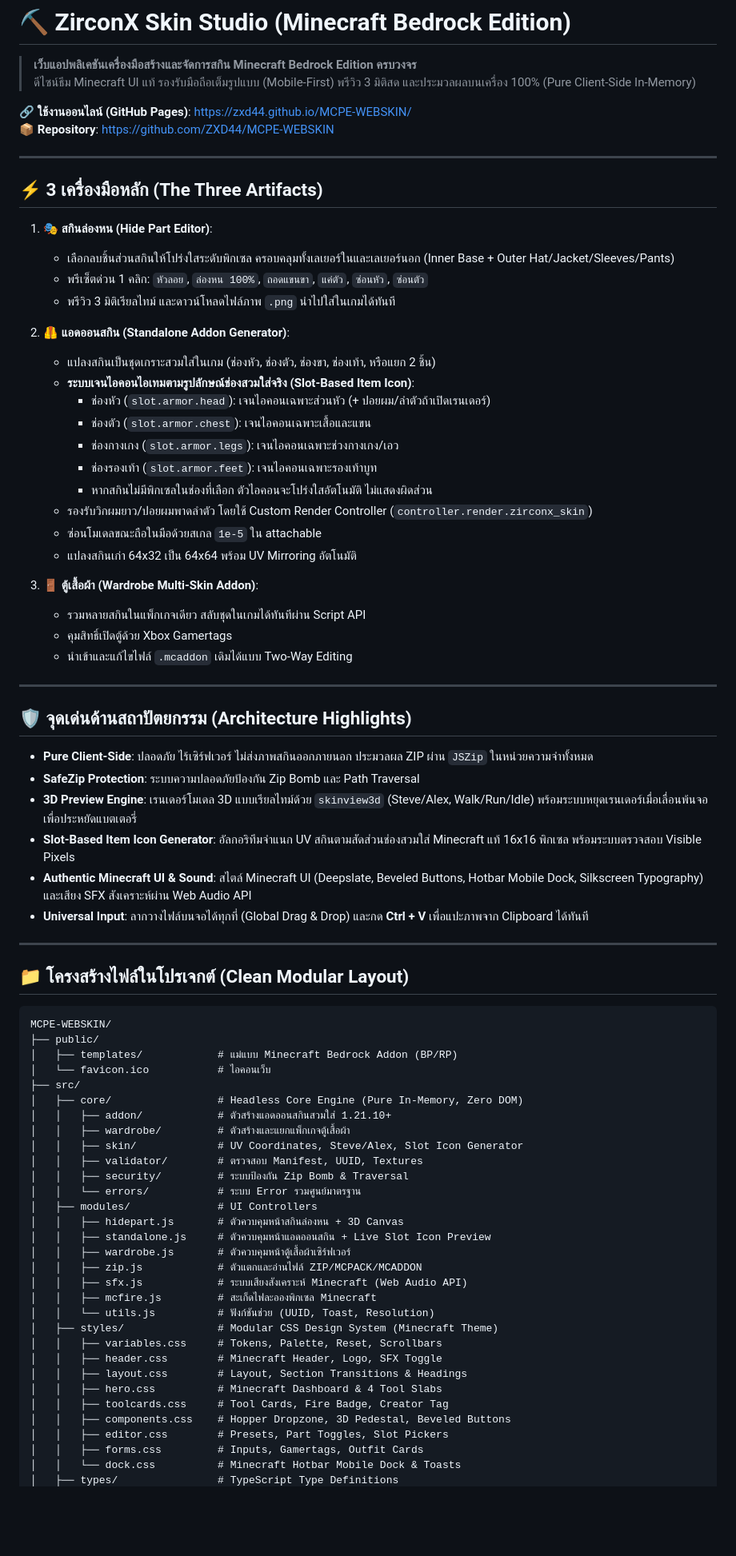
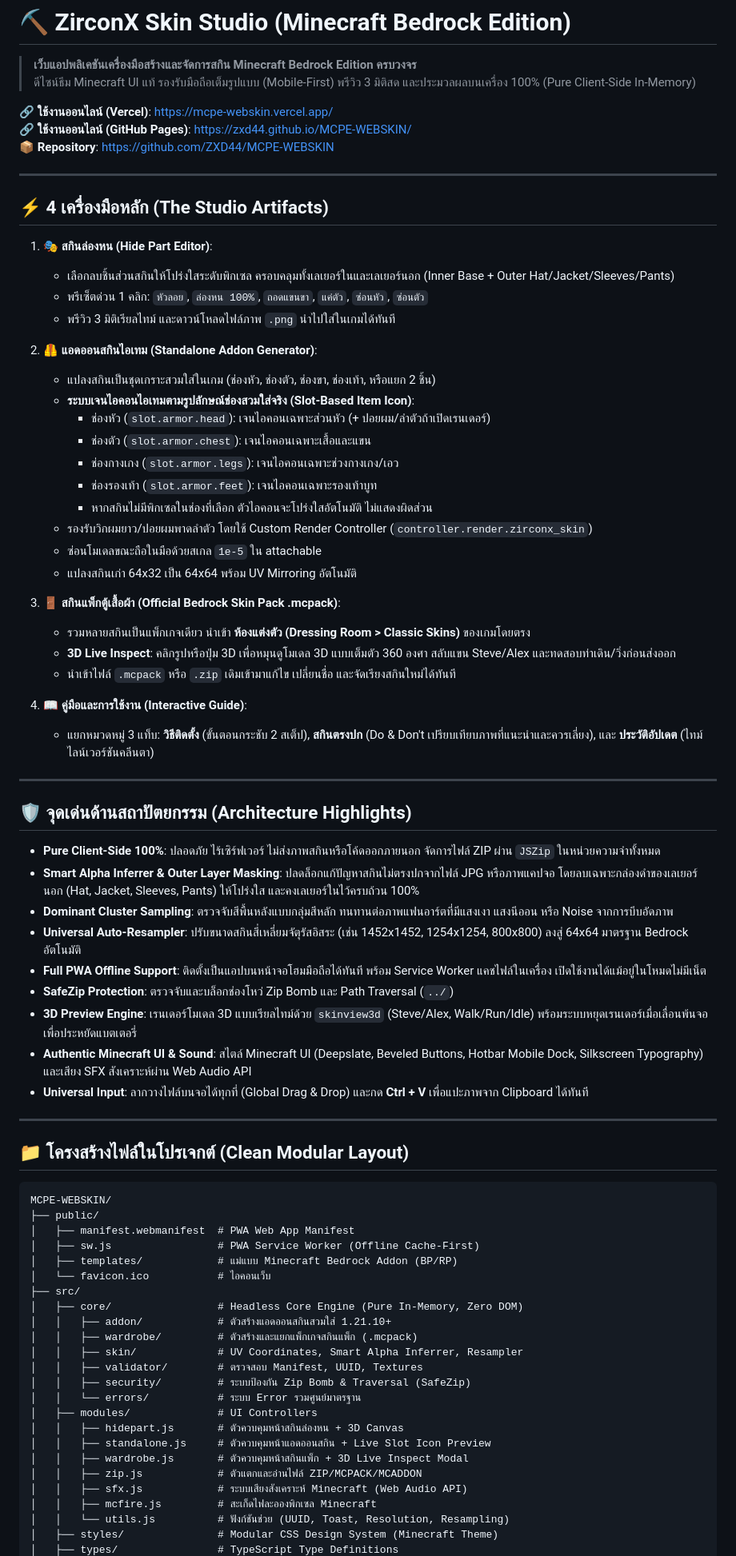
Before and after one commit to ZXD44/MCPE-WEBSKIN, a Markdown page: README.md, the part around one of its changes. Shown at 80% size. GitHub-like rendering; blank space fills up the shorter version.

Commit message:
docs: sync README with v1.4.0 features, 3D inspect, and PWA offline

````diff
--- a/README.md
+++ b/README.md
@@ -3,19 +3,20 @@
 > **เว็บแอปพลิเคชันเครื่องมือสร้างและจัดการสกิน Minecraft Bedrock Edition ครบวงจร**
 > ดีไซน์ธีม Minecraft UI แท้ รองรับมือถือเต็มรูปแบบ (Mobile-First) พรีวิว 3 มิติสด และประมวลผลบนเครื่อง 100% (Pure Client-Side In-Memory)
 
+🔗 **ใช้งานออนไลน์ (Vercel)**: [https://mcpe-webskin.vercel.app/](https://mcpe-webskin.vercel.app/)
 🔗 **ใช้งานออนไลน์ (GitHub Pages)**: [https://zxd44.github.io/MCPE-WEBSKIN/](https://zxd44.github.io/MCPE-WEBSKIN/)
 📦 **Repository**: [https://github.com/ZXD44/MCPE-WEBSKIN](https://github.com/ZXD44/MCPE-WEBSKIN)
 
 ---
 
-## ⚡ 3 เครื่องมือหลัก (The Three Artifacts)
+## ⚡ 4 เครื่องมือหลัก (The Studio Artifacts)
 
 1. **🎭 สกินล่องหน (Hide Part Editor)**:
    - เลือกลบชิ้นส่วนสกินให้โปร่งใสระดับพิกเซล ครอบคลุมทั้งเลเยอร์ในและเลเยอร์นอก (Inner Base + Outer Hat/Jacket/Sleeves/Pants)
    - พรีเซ็ตด่วน 1 คลิก: `หัวลอย`, `ล่องหน 100%`, `ถอดแขนขา`, `แค่ตัว`, `ซ่อนหัว`, `ซ่อนตัว`
    - พรีวิว 3 มิติเรียลไทม์ และดาวน์โหลดไฟล์ภาพ `.png` นำไปใส่ในเกมได้ทันที
 
-2. **🦺 แอดออนสกิน (Standalone Addon Generator)**:
+2. **🦺 แอดออนสกินไอเทม (Standalone Addon Generator)**:
    - แปลงสกินเป็นชุดเกราะสวมใส่ในเกม (ช่องหัว, ช่องตัว, ช่องขา, ช่องเท้า, หรือแยก 2 ชิ้น)
    - **ระบบเจนไอคอนไอเทมตามรูปลักษณ์ช่องสวมใส่จริง (Slot-Based Item Icon)**:
      - ช่องหัว (`slot.armor.head`): เจนไอคอนเฉพาะส่วนหัว (+ ปอยผม/ลำตัวถ้าเปิดเรนเดอร์)
@@ -27,19 +28,25 @@
    - ซ่อนโมเดลขณะถือในมือด้วยสเกล `1e-5` ใน attachable
    - แปลงสกินเก่า 64x32 เป็น 64x64 พร้อม UV Mirroring อัตโนมัติ
 
-3. **🚪 ตู้เสื้อผ้า (Wardrobe Multi-Skin Addon)**:
-   - รวมหลายสกินในแพ็กเกจเดียว สลับชุดในเกมได้ทันทีผ่าน Script API
-   - คุมสิทธิ์เปิดตู้ด้วย Xbox Gamertags
-   - นำเข้าและแก้ไขไฟล์ `.mcaddon` เดิมได้แบบ Two-Way Editing
+3. **🚪 สกินแพ็กตู้เสื้อผ้า (Official Bedrock Skin Pack .mcpack)**:
+   - รวมหลายสกินเป็นแพ็กเกจเดียว นำเข้า **ห้องแต่งตัว (Dressing Room &gt; Classic Skins)** ของเกมโดยตรง
+   - **3D Live Inspect**: คลิกรูปหรือปุ่ม 3D เพื่อหมุนดูโมเดล 3D แบบเต็มตัว 360 องศา สลับแขน Steve/Alex และทดสอบท่าเดิน/วิ่งก่อนส่งออก
+   - นำเข้าไฟล์ `.mcpack` หรือ `.zip` เดิมเข้ามาแก้ไข เปลี่ยนชื่อ และจัดเรียงสกินใหม่ได้ทันที
+
+4. **📖 คู่มือและการใช้งาน (Interactive Guide)**:
+   - แยกหมวดหมู่ 3 แท็บ: **วิธีติดตั้ง** (ขั้นตอนกระชับ 2 สเต็ป), **สกินตรงปก** (Do & Don't เปรียบเทียบภาพที่แนะนำและควรเลี่ยง), และ **ประวัติอัปเดต** (ไทม์ไลน์เวอร์ชันคลีนตา)
 
 ---
 
 ## 🛡️ จุดเด่นด้านสถาปัตยกรรม (Architecture Highlights)
 
-- **Pure Client-Side**: ปลอดภัย ไร้เซิร์ฟเวอร์ ไม่ส่งภาพสกินออกภายนอก ประมวลผล ZIP ผ่าน `JSZip` ในหน่วยความจำทั้งหมด
-- **SafeZip Protection**: ระบบความปลอดภัยป้องกัน Zip Bomb และ Path Traversal
+- **Pure Client-Side 100%**: ปลอดภัย ไร้เซิร์ฟเวอร์ ไม่ส่งภาพสกินหรือโค้ดออกภายนอก จัดการไฟล์ ZIP ผ่าน `JSZip` ในหน่วยความจำทั้งหมด
+- **Smart Alpha Inferrer & Outer Layer Masking**: ปลดล็อกแก้ปัญหาสกินไม่ตรงปกจากไฟล์ JPG หรือภาพแคปจอ โดยลบเฉพาะกล่องดำของเลเยอร์นอก (Hat, Jacket, Sleeves, Pants) ให้โปร่งใส และคงเลเยอร์ในไว้ครบถ้วน 100%
+- **Dominant Cluster Sampling**: ตรวจจับสีพื้นหลังแบบกลุ่มสีหลัก ทนทานต่อภาพแฟนอาร์ตที่มีแสงเงา แสงนีออน หรือ Noise จากการบีบอัดภาพ
+- **Universal Auto-Resampler**: ปรับขนาดสกินสี่เหลี่ยมจัตุรัสอิสระ (เช่น 1452x1452, 1254x1254, 800x800) ลงสู่ 64x64 มาตรฐาน Bedrock อัตโนมัติ
+- **Full PWA Offline Support**: ติดตั้งเป็นแอปบนหน้าจอโฮมมือถือได้ทันที พร้อม Service Worker แคชไฟล์ในเครื่อง เปิดใช้งานได้แม้อยู่ในโหมดไม่มีเน็ต
+- **SafeZip Protection**: ตรวจจับและบล็อกช่องโหว่ Zip Bomb และ Path Traversal (`../`)
 - **3D Preview Engine**: เรนเดอร์โมเดล 3D แบบเรียลไทม์ด้วย `skinview3d` (Steve/Alex, Walk/Run/Idle) พร้อมระบบหยุดเรนเดอร์เมื่อเลื่อนพ้นจอเพื่อประหยัดแบตเตอรี่
-- **Slot-Based Item Icon Generator**: อัลกอริทึมจำแนก UV สกินตามสัดส่วนช่องสวมใส่ Minecraft แท้ 16x16 พิกเซล พร้อมระบบตรวจสอบ Visible Pixels
 - **Authentic Minecraft UI & Sound**: สไตล์ Minecraft UI (Deepslate, Beveled Buttons, Hotbar Mobile Dock, Silkscreen Typography) และเสียง SFX สังเคราะห์ผ่าน Web Audio API
 - **Universal Input**: ลากวางไฟล์บนจอได้ทุกที่ (Global Drag & Drop) และกด **Ctrl + V** เพื่อแปะภาพจาก Clipboard ได้ทันที
 
@@ -50,32 +57,25 @@
 ```
 MCPE-WEBSKIN/
 ├── public/
+│   ├── manifest.webmanifest  # PWA Web App Manifest
+│   ├── sw.js                 # PWA Service Worker (Offline Cache-First)
 │   ├── templates/            # แม่แบบ Minecraft Bedrock Addon (BP/RP)
 │   └── favicon.ico           # ไอคอนเว็บ
 ├── src/
 │   ├── core/                 # Headless Core Engine (Pure In-Memory, Zero DOM)
 │   │   ├── addon/            # ตัวสร้างแอดออนสกินสวมใส่ 1.21.10+
-│   │   ├── wardrobe/         # ตัวสร้างและแยกแพ็กเกจตู้เสื้อผ้า
-│   │   ├── skin/             # UV Coordinates, Steve/Alex, Slot Icon Generator
+│   │   ├── wardrobe/         # ตัวสร้างและแยกแพ็กเกจสกินแพ็ก (.mcpack)
+│   │   ├── skin/             # UV Coordinates, Smart Alpha Inferrer, Resampler
 │   │   ├── validator/        # ตรวจสอบ Manifest, UUID, Textures
-│   │   ├── security/         # ระบบป้องกัน Zip Bomb & Traversal
+│   │   ├── security/         # ระบบป้องกัน Zip Bomb & Traversal (SafeZip)
 │   │   └── errors/           # ระบบ Error รวมศูนย์มาตรฐาน
 │   ├── modules/              # UI Controllers
 │   │   ├── hidepart.js       # ตัวควบคุมหน้าสกินล่องหน + 3D Canvas
 │   │   ├── standalone.js     # ตัวควบคุมหน้าแอดออนสกิน + Live Slot Icon Preview
-│   │   ├── wardrobe.js       # ตัวควบคุมหน้าตู้เสื้อผ้าเซิร์ฟเวอร์
+│   │   ├── wardrobe.js       # ตัวควบคุมหน้าสกินแพ็ก + 3D Live Inspect Modal
 │   │   ├── zip.js            # ตัวแตกและอ่านไฟล์ ZIP/MCPACK/MCADDON
 │   │   ├── sfx.js            # ระบบเสียงสังเคราะห์ Minecraft (Web Audio API)
 │   │   ├── mcfire.js         # สะเก็ดไฟละอองพิกเซล Minecraft
-│   │   └── utils.js          # ฟังก์ชันช่วย (UUID, Toast, Resolution)
+│   │   └── utils.js          # ฟังก์ชันช่วย (UUID, Toast, Resolution, Resampling)
 │   ├── styles/               # Modular CSS Design System (Minecraft Theme)
-│   │   ├── variables.css     # Tokens, Palette, Reset, Scrollbars
-│   │   ├── header.css        # Minecraft Header, Logo, SFX Toggle
-│   │   ├── layout.css        # Layout, Section Transitions & Headings
-│   │   ├── hero.css          # Minecraft Dashboard & 4 Tool Slabs
-│   │   ├── toolcards.css     # Tool Cards, Fire Badge, Creator Tag
-│   │   ├── components.css    # Hopper Dropzone, 3D Pedestal, Beveled Buttons
-│   │   ├── editor.css        # Presets, Part Toggles, Slot Pickers
-│   │   ├── forms.css         # Inputs, Gamertags, Outfit Cards
-│   │   └── dock.css          # Minecraft Hotbar Mobile Dock & Toasts
 │   ├── types/                # TypeScript Type Definitions
````
Also changed, not shown: other parts of README.md (+4 -4 lines).
